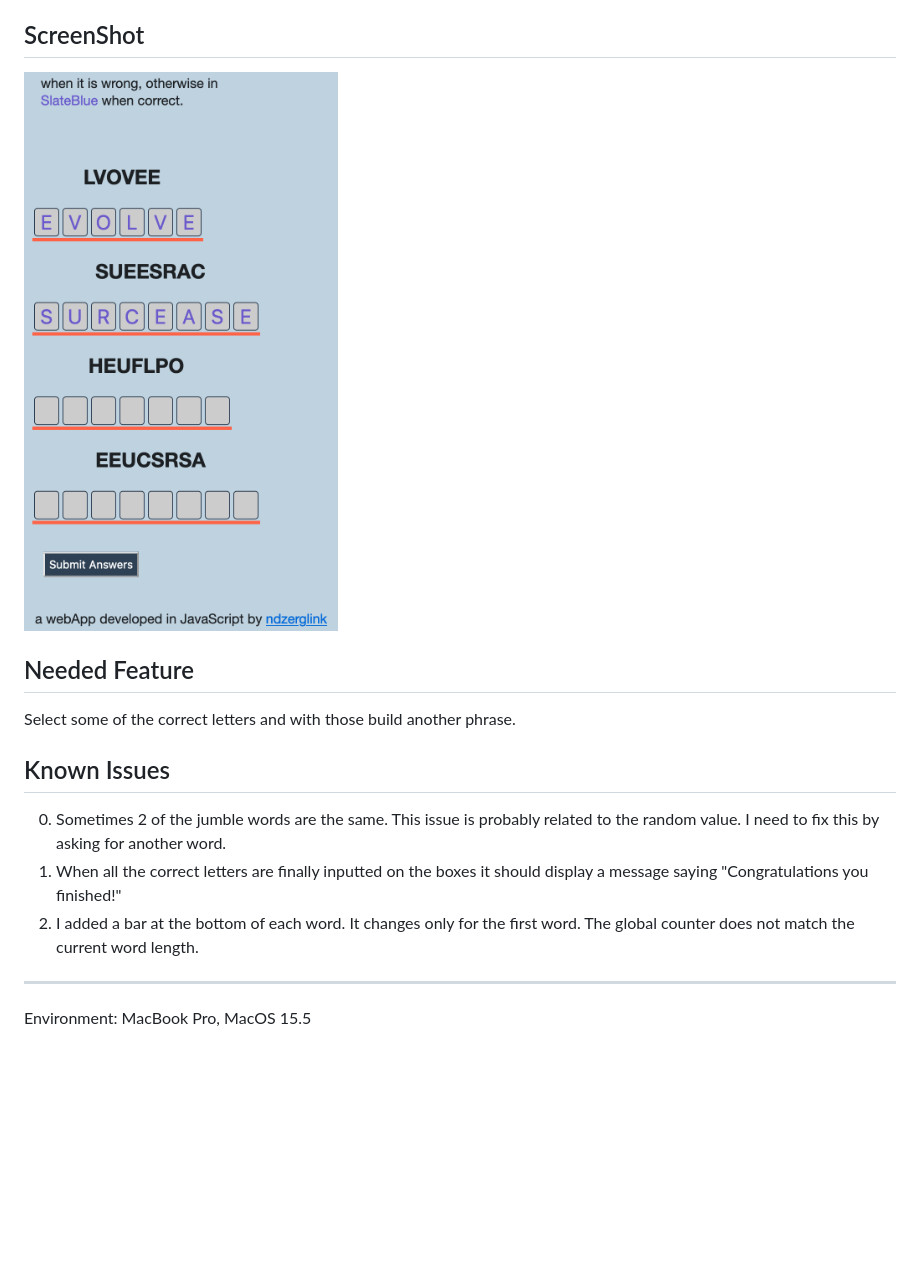
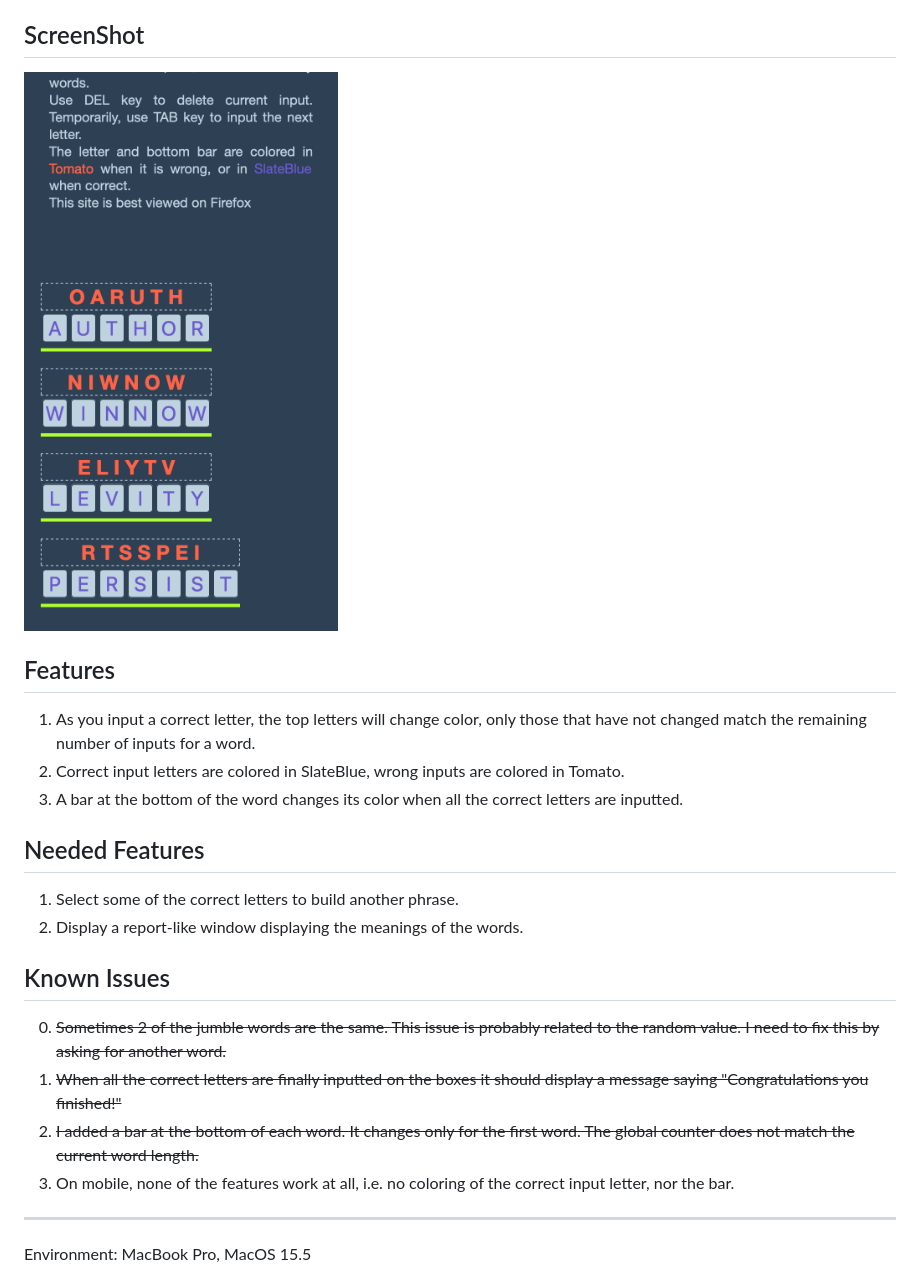
Before and after one commit to ndlopez/enredo, a Markdown page: README.md, the part around the change printed below. Drawn GitHub-style; pictures changed too: data/jumble_game_20220528.png (added); blank space fills up the shorter version.

Commit message:
Added a new feature to the game

```diff
--- a/README.md
+++ b/README.md
@@ -11,15 +13,22 @@ I used the following list of [English Words](https://svnweb.freebsd.org/csrg/sha
 Ruby code reads the above TXT file and returns a JSON file with 4 words. JS code reads that remote JSON file and builds input and h2 tags to display the words.
 
 ## ScreenShot
-![Mobile View](data/Jumble_Game_2022-04-02_2152.png)
+![Mobile View](data/jumble_game_20220528.png)
 
-## Needed Feature
-Select some of the correct letters and with those build another phrase.
+## Features
+1. As you input a correct letter, the top letters will change color, only those that have not changed match the remaining number of inputs for a word.
+2. Correct input letters are colored in SlateBlue, wrong inputs are colored in Tomato.
+3. A bar at the bottom of the word changes its color when all the correct letters are inputted.
+
+## Needed Features
+1. Select some of the correct letters to build another phrase.
+2. Display a report-like window displaying the meanings of the words.
 
 ## Known Issues
-0. Sometimes 2 of the jumble words are the same. This issue is probably related to the random value. I need to fix this by asking for another word.
-1. When all the correct letters are finally inputted on the boxes it should display a message saying "Congratulations you finished!"
-2. I added a bar at the bottom of each word. It changes only for the first word. The global counter does not match the current word length.
+0. ~~Sometimes 2 of the jumble words are the same. This issue is probably related to the random value. I need to fix this by asking for another word.~~
+1. ~~When all the correct letters are finally inputted on the boxes it should display a message saying "Congratulations you finished!"~~
+2. ~~I added a bar at the bottom of each word. It changes only for the first word. The global counter does not match the current word length.~~
+3. On mobile, none of the features work at all, i.e. no coloring of the correct input letter, nor the bar.
 
 ---
 Environment: MacBook Pro, MacOS 15.5
```
Also changed, not shown: other parts of README.md (+2 -0 lines), data/jumble_game_20220402.png (renamed from data/Jumble_Game_2022-04-02_2152.png), 4 other files.
